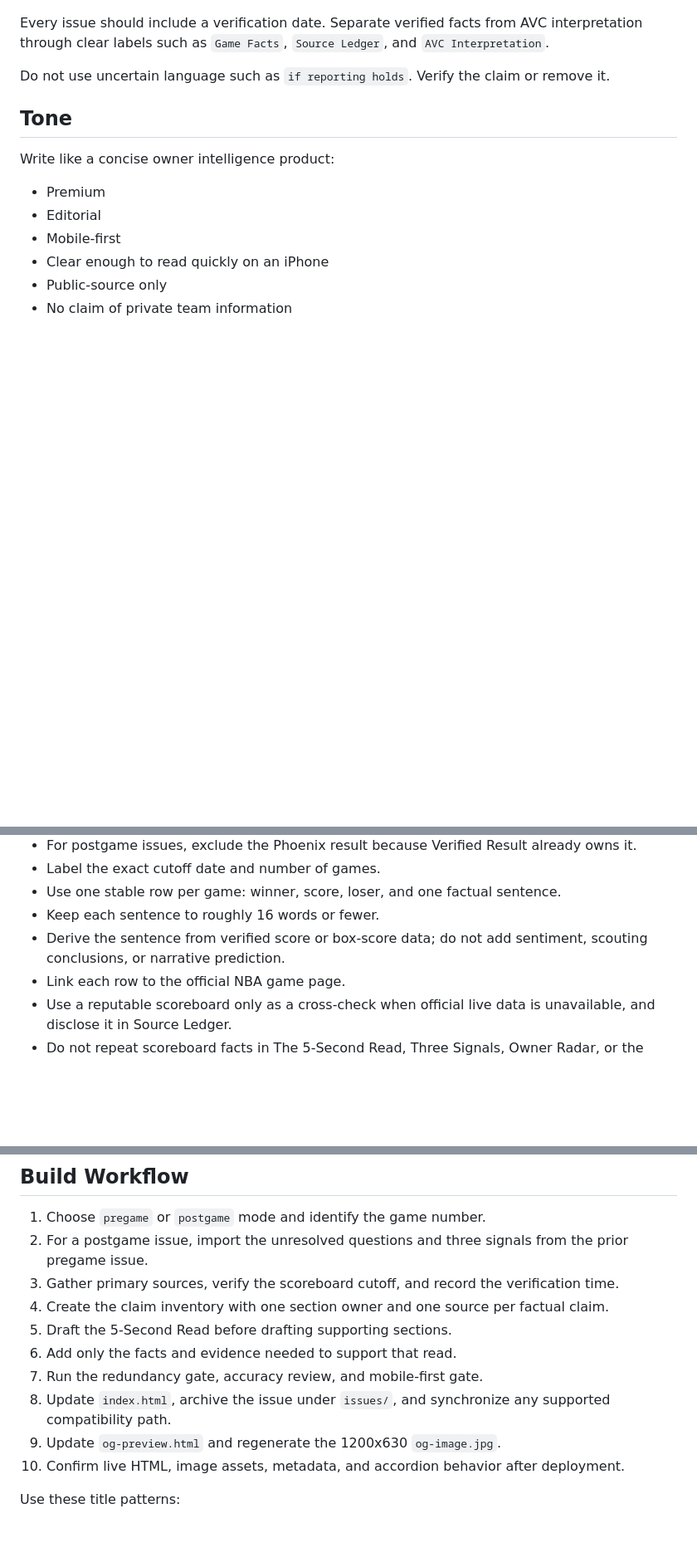
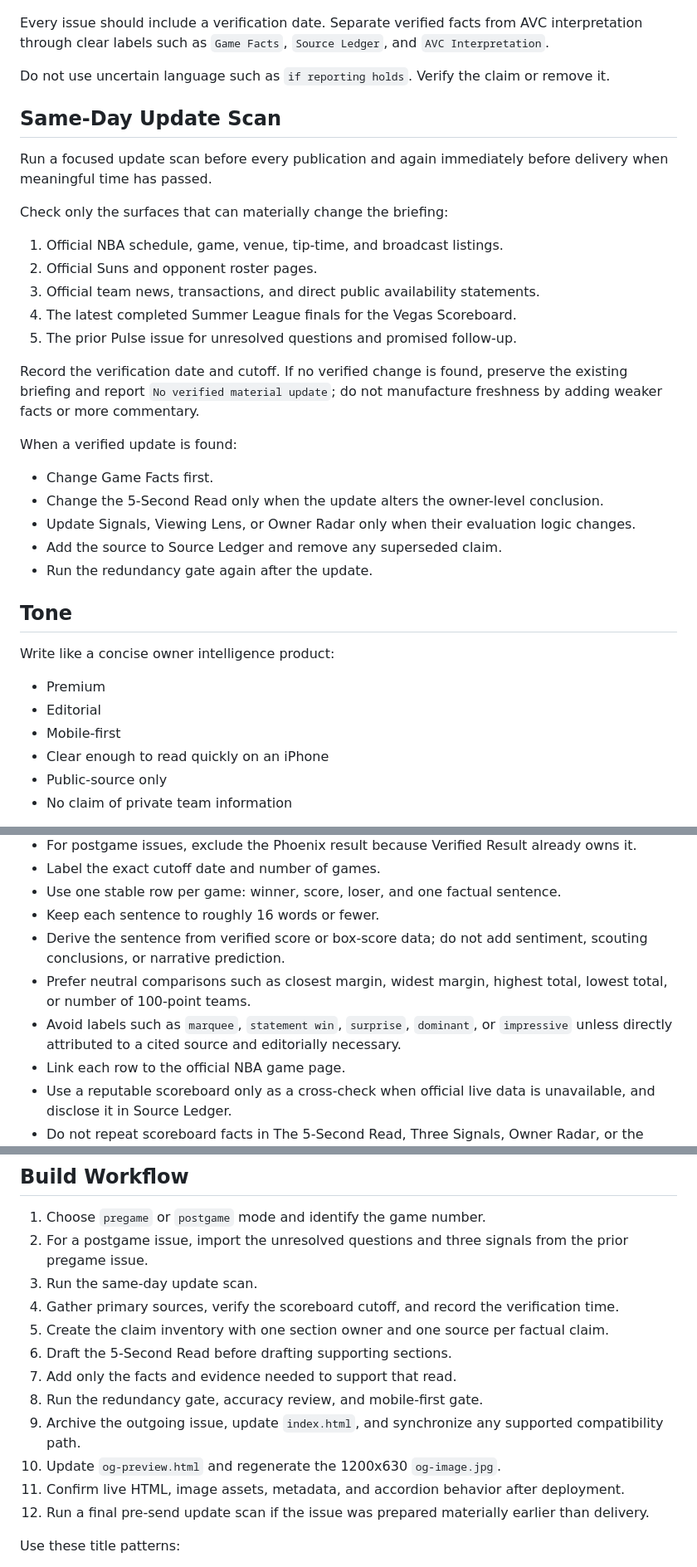
Before and after one commit to meltckr/suns-summer-league-pulse, a Markdown page: skill/suns-summer-league-pulse-skill.md, 3 parts joined by grey strips. Shown at 83% size. Drawn GitHub-style; blank space fills up the shorter version.

Commit message:
Strengthen Pulse update workflow

```diff
--- a/skill/suns-summer-league-pulse-skill.md
+++ b/skill/suns-summer-league-pulse-skill.md
@@ -37,6 +39,28 @@ Use sources in this order:
 Every issue should include a verification date. Separate verified facts from AVC interpretation through clear labels such as `Game Facts`, `Source Ledger`, and `AVC Interpretation`.
 
 Do not use uncertain language such as `if reporting holds`. Verify the claim or remove it.
+
+## Same-Day Update Scan
+
+Run a focused update scan before every publication and again immediately before delivery when meaningful time has passed.
+
+Check only the surfaces that can materially change the briefing:
+
+1. Official NBA schedule, game, venue, tip-time, and broadcast listings.
+2. Official Suns and opponent roster pages.
+3. Official team news, transactions, and direct public availability statements.
+4. The latest completed Summer League finals for the Vegas Scoreboard.
+5. The prior Pulse issue for unresolved questions and promised follow-up.
+
+Record the verification date and cutoff. If no verified change is found, preserve the existing briefing and report `No verified material update`; do not manufacture freshness by adding weaker facts or more commentary.
+
+When a verified update is found:
+
+- Change Game Facts first.
+- Change the 5-Second Read only when the update alters the owner-level conclusion.
+- Update Signals, Viewing Lens, or Owner Radar only when their evaluation logic changes.
+- Add the source to Source Ledger and remove any superseded claim.
+- Run the redundancy gate again after the update.
 
 ## Tone
 
@@ -138,6 +171,8 @@ The scoreboard is a convenience layer, not the editorial center of the briefing.
 - Use one stable row per game: winner, score, loser, and one factual sentence.
 - Keep each sentence to roughly 16 words or fewer.
 - Derive the sentence from verified score or box-score data; do not add sentiment, scouting conclusions, or narrative prediction.
+- Prefer neutral comparisons such as closest margin, widest margin, highest total, lowest total, or number of 100-point teams.
+- Avoid labels such as `marquee`, `statement win`, `surprise`, `dominant`, or `impressive` unless directly attributed to a cited source and editorially necessary.
 - Link each row to the official NBA game page.
 - Use a reputable scoreboard only as a cross-check when official live data is unavailable, and disclose it in Source Ledger.
 - Do not repeat scoreboard facts in The 5-Second Read, Three Signals, Owner Radar, or the closing line unless a result directly changes the Phoenix thesis.
@@ -172,14 +207,16 @@ This creates a continuous intelligence record across the Summer League schedule
 
 1. Choose `pregame` or `postgame` mode and identify the game number.
 2. For a postgame issue, import the unresolved questions and three signals from the prior pregame issue.
-3. Gather primary sources, verify the scoreboard cutoff, and record the verification time.
-4. Create the claim inventory with one section owner and one source per factual claim.
-5. Draft the 5-Second Read before drafting supporting sections.
-6. Add only the facts and evidence needed to support that read.
-7. Run the redundancy gate, accuracy review, and mobile-first gate.
-8. Update `index.html`, archive the issue under `issues/`, and synchronize any supported compatibility path.
-9. Update `og-preview.html` and regenerate the 1200x630 `og-image.jpg`.
-10. Confirm live HTML, image assets, metadata, and accordion behavior after deployment.
+3. Run the same-day update scan.
+4. Gather primary sources, verify the scoreboard cutoff, and record the verification time.
+5. Create the claim inventory with one section owner and one source per factual claim.
+6. Draft the 5-Second Read before drafting supporting sections.
+7. Add only the facts and evidence needed to support that read.
+8. Run the redundancy gate, accuracy review, and mobile-first gate.
+9. Archive the outgoing issue, update `index.html`, and synchronize any supported compatibility path.
+10. Update `og-preview.html` and regenerate the 1200x630 `og-image.jpg`.
+11. Confirm live HTML, image assets, metadata, and accordion behavior after deployment.
+12. Run a final pre-send update scan if the issue was prepared materially earlier than delivery.
 
 Use these title patterns:
 
```
Also changed, not shown: other parts of skill/suns-summer-league-pulse-skill.md (+14 -1 lines).
